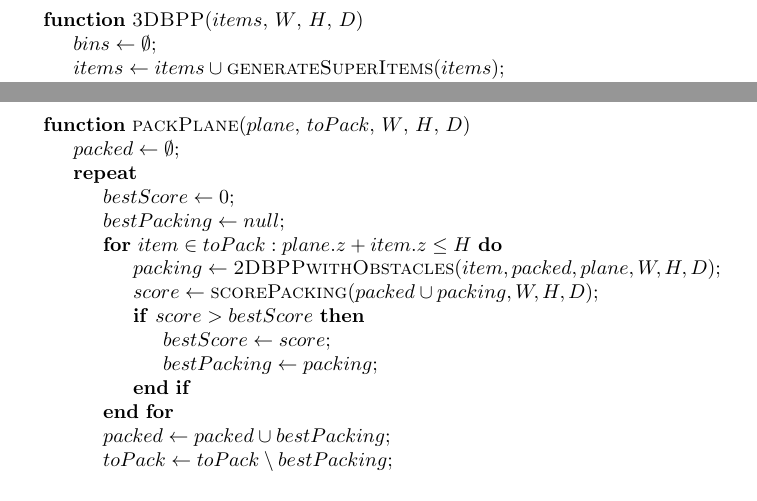
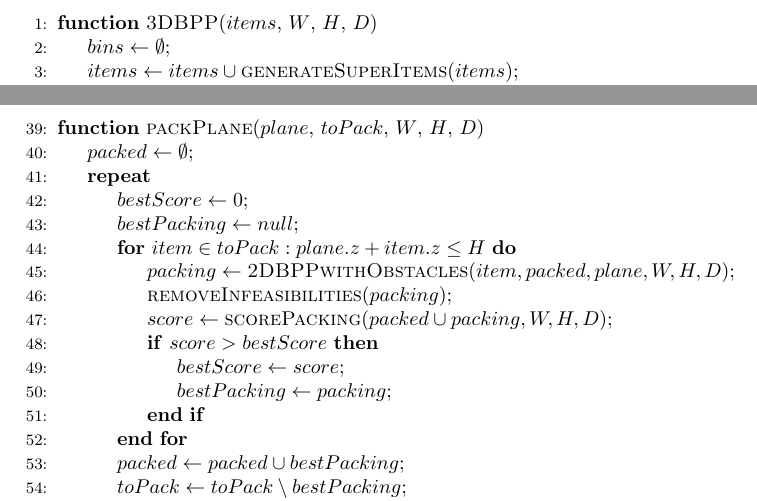
Before and after one commit to artumino/BinPackingThesis, a LaTeX document (pseudocode/support_planes_pseudocode.tex): two parts of pages 1 and 2 of 2, joined at a grey line, cut so that both start at the same text. Compiled offline with pdfLaTeX.

Commit message:
Line numbers and infeasibility handling in pseudocode

```diff
--- a/pseudocode/support_planes_pseudocode.tex
+++ b/pseudocode/support_planes_pseudocode.tex
@@ -2,7 +2,7 @@
 \usepackage{algpseudocode}% http://ctan.org/pkg/algorithmicx
 \begin{document}
 
-\begin{algorithmic}
+\begin{algorithmic}[1]
     \Function{3DBPP}{$items$, $W$, $H$, $D$}
         \State $bins \gets \emptyset$;
         \State $items \gets items \cup \Call{generateSuperItems}{items}$;
@@ -54,6 +54,7 @@
             \State $bestPacking \gets null$;
             \For{$item \in toPack: plane.z + item.z \le H$}
                 \State $packing \gets \Call{2DBPPwithObstacles}{item, packed, plane, W, H, D}$;
+                \State $\Call{removeInfeasibilities}{packing}$;
                 \State $score \gets \Call{scorePacking}{packed \cup packing, W, H, D}$;
                 \If{$score > bestScore$}
                     \State $bestScore \gets score$;
```
Also changed, not shown: pseudocode/support_planes_pseudocode.pdf.
